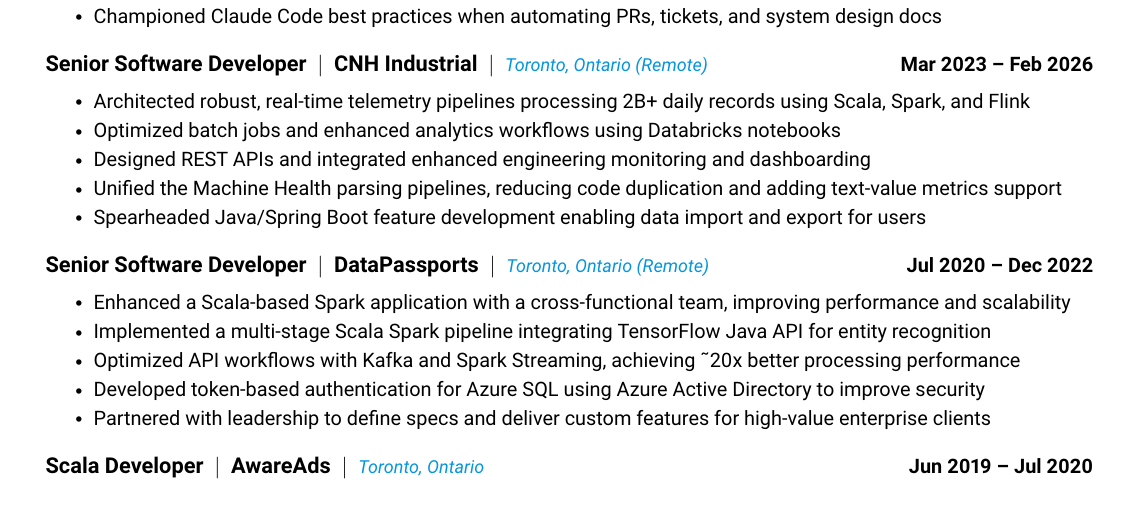
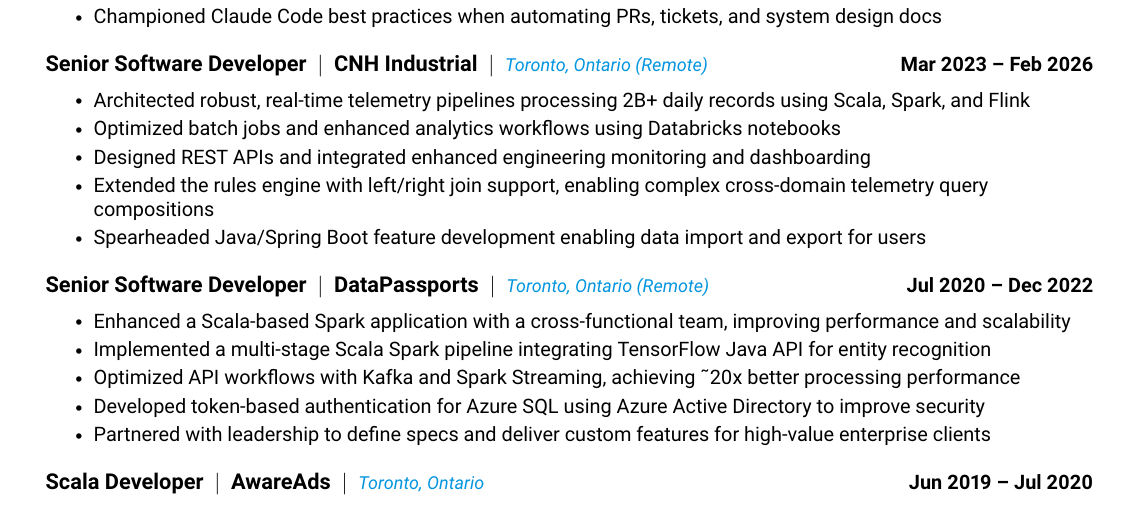
Before and after one commit to anpaulin/resume, a LaTeX document (standard/ariel_paulin.tex, which reads experience/cnh.tex): part of the page, cut so that both start at the same text. Compiled offline with pdfLaTeX.

Commit message:
CNH: replace MH parsing bullet with rules engine join support (commit 341706)

```diff
--- a/experience/cnh.tex
+++ b/experience/cnh.tex
@@ -5,6 +5,6 @@
     \resumeItem{Architected robust, real-time telemetry pipelines processing 2B+ daily records using Scala, Spark, and Flink}
     \resumeItem{Optimized batch jobs and enhanced analytics workflows using Databricks notebooks}
     \resumeItem{Designed REST APIs and integrated enhanced engineering monitoring and dashboarding}
-    \resumeItem{Unified the Machine Health parsing pipelines, reducing code duplication and adding text-value metrics support}
+    \resumeItem{Extended the rules engine with left/right join support, enabling complex cross-domain telemetry query compositions}
     \resumeItem{Spearheaded Java/Spring Boot feature development enabling data import and export for users}
   \resumeItemListEnd
```
Also changed, not shown: se/experience/cnh.tex (+1 -1 lines), ats/ariel_paulin_ats-1.png, ats/ariel_paulin_ats.pdf, se/ariel_paulin_se.pdf, se/ariel_paulin_se.png, standard/ariel_paulin.pdf, standard/ariel_paulin.png.
